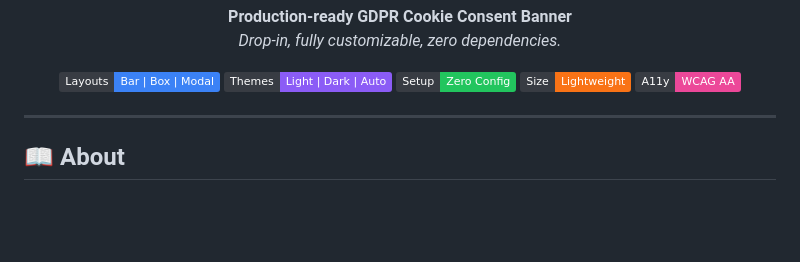
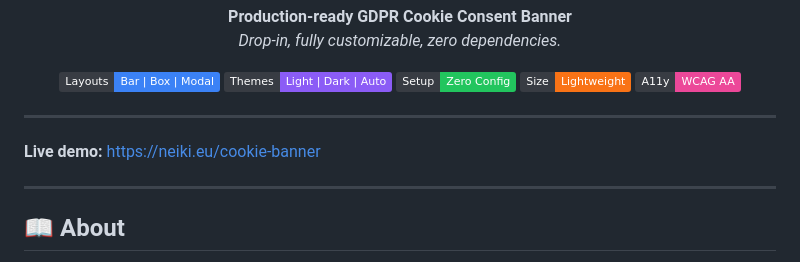
Before and after one commit to neikiri/neiki-cookie-banner, a Markdown page: README.md, the part around the change. GitHub-like rendering; badges without logos; blank space fills up the shorter version.

Commit message:
Added live demo

```diff
--- a/README.md
+++ b/README.md
@@ -26,6 +26,10 @@
   <img src="https://img.shields.io/badge/Size-Lightweight-f97316?style=flat&labelColor=383C43" />
   <img src="https://img.shields.io/badge/A11y-WCAG%20AA-ec4899?style=flat&labelColor=383C43" />
 </p>
+
+---
+
+**Live demo:** [https://neiki.eu/cookie-banner](https://neiki.eu/cookie-banner)
 
 ---
 
```
